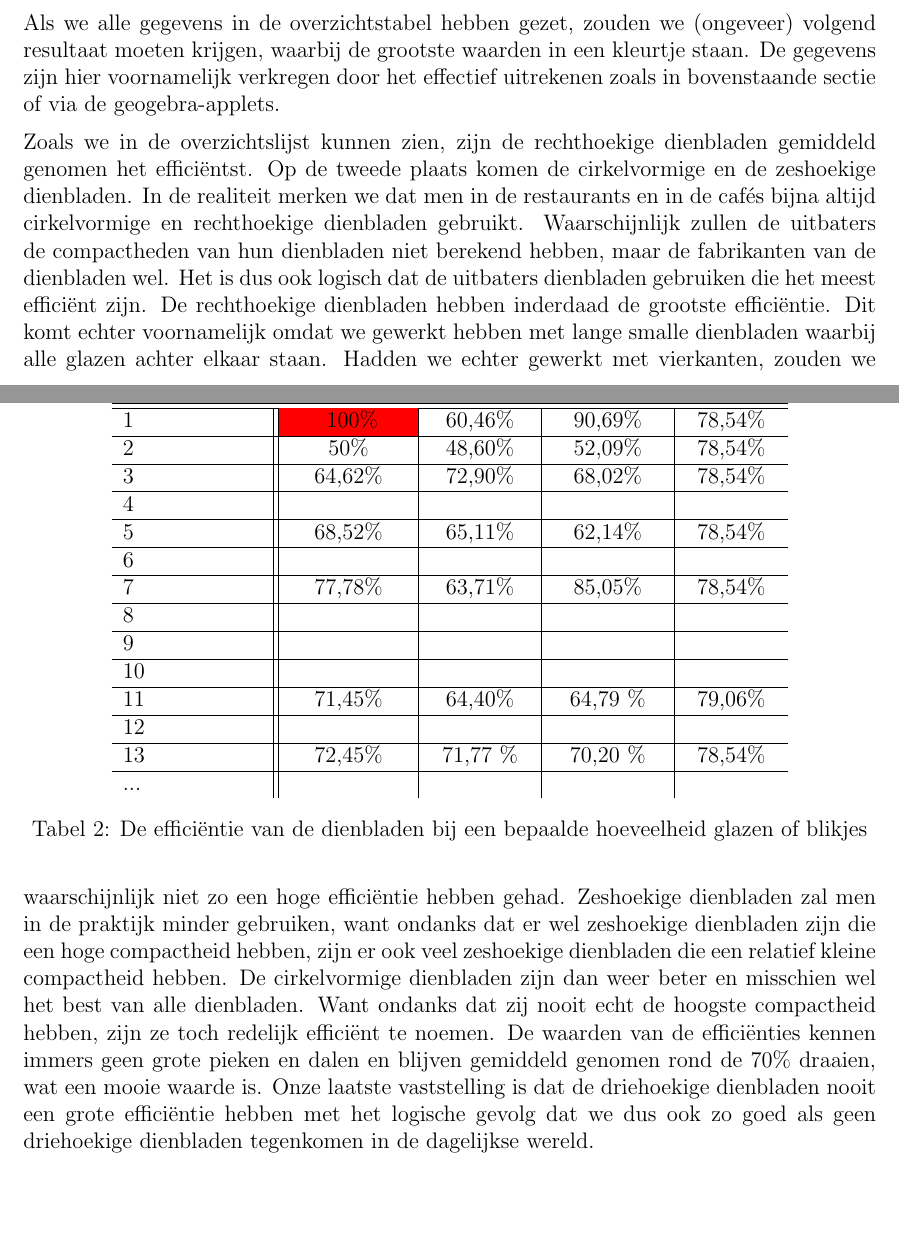
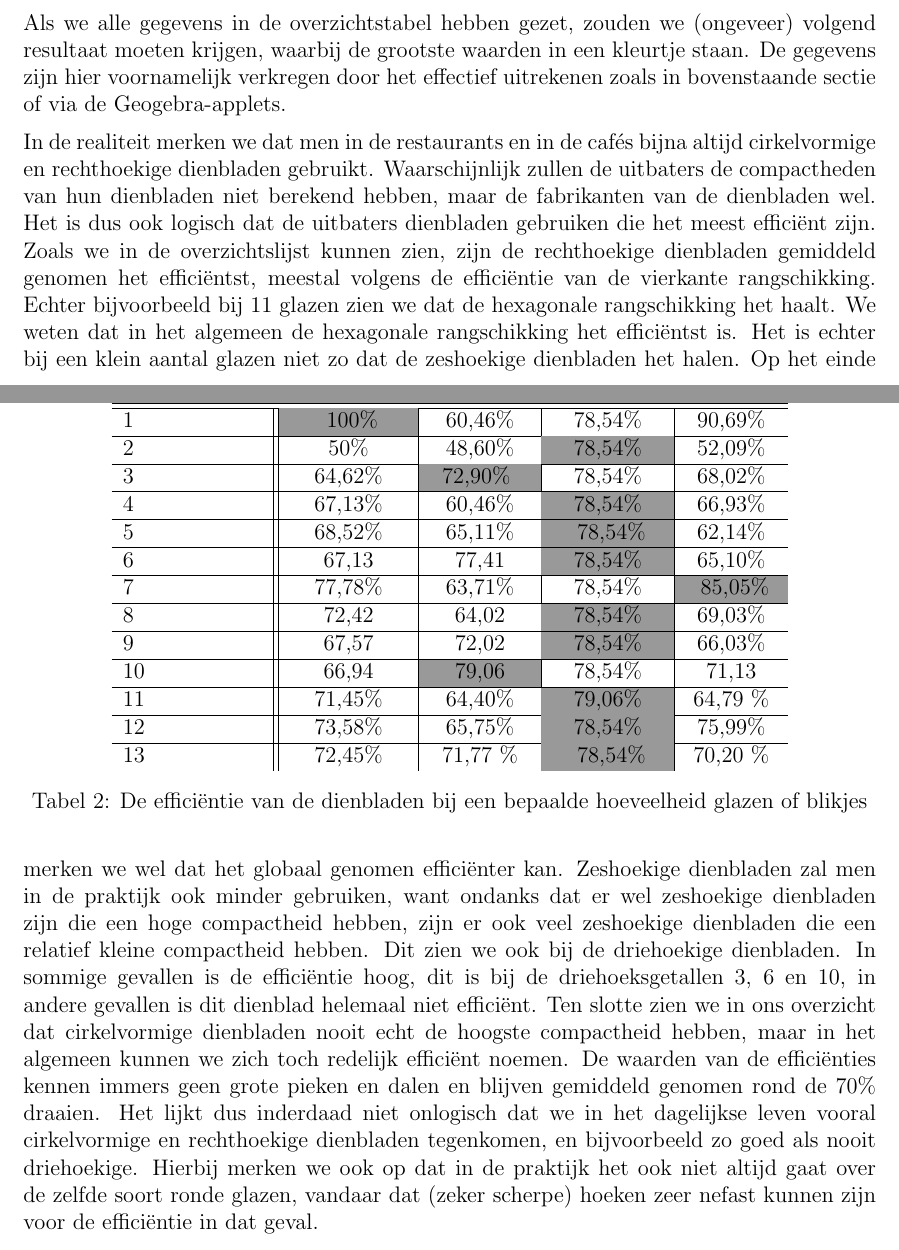
Before and after one commit to Wiskunde/V3, a LaTeX document (cursus/cursus.tex, which reads cursus/2Dstapel.tex): two parts of pages 45 and 46 of 62, joined at a grey line, cut so that both start at the same text, the shorter picture padded with empty space. Compiled offline with pdfLaTeX; the source files are stored in an older character set and shown here as Unicode.

Commit message:
De laatste loodjes, met aanpassingen van onze ongelooflijke applets en de laatste aanpassingen van onze cursus

```diff
--- a/cursus/2Dstapel.tex
+++ b/cursus/2Dstapel.tex
@@ -594,30 +608,28 @@ Jullie hebben met geogebra of met jetons en karton kunnen uitproberen voor welke
 
-Als we alle gegevens in de overzichtstabel hebben gezet, zouden we (ongeveer) volgend resultaat moeten krijgen, waarbij de grootste waarden in een kleurtje staan. De gegevens zijn hier voornamelijk verkregen door het effectief uitrekenen zoals in bovenstaande sectie of via de geogebra-applets.
+Als we alle gegevens in de overzichtstabel hebben gezet, zouden we (ongeveer) volgend resultaat moeten krijgen, waarbij de grootste waarden in een kleurtje staan. De gegevens zijn hier voornamelijk verkregen door het effectief uitrekenen zoals in bovenstaande sectie of via de Geogebra-applets.
 
 
 \begin{table}[h]
 \centering
 \begin{tabular}{l||c|c|c|c}
 Aantal / vorm & cirkelvormig & driehoekig & rechthoekig& zeshoekig\\\hline\hline
-1& \cellcolor[rgb]{1,0,0} 100\% & 60,46\%&90,69\% & 78,54\%\\\hline
-2& 50\%& 48,60\% & 52,09\% & 78,54\%\\\hline
-3&64,62\%& 72,90\% & 68,02\% & 78,54\%\\\hline
-4&&&&\\\hline
-5&68,52\%& 65,11\% & 62,14\% & 78,54\%\\\hline
-6&&&&\\\hline
-7&77,78\%& 63,71\% & 85,05\% & 78,54\%\\\hline
-8&&&&\\\hline
-9&&&&\\\hline
-10&&&&\\\hline
-11& 71,45\%& 64,40\% & 64,79 \% & 79,06\%\\\hline
-12&&&&\\\hline
-13&72,45\%& 71,77 \% & 70,20 \% & 78,54\%\\\hline
-...&&&&
+1& \cellcolor[rgb]{0.6,0.6,0.6} 100\% & 60,46\% & 78,54\%&90,69\%\\\hline
+2& 50\%& 48,60\% & \cellcolor[rgb]{0.6,0.6,0.6}78,54\%& 52,09\% \\\hline
+3&64,62\%& 72,90\% \cellcolor[rgb]{0.6,0.6,0.6} & 78,54\%& 68,02\%\\\hline
+4&67,13\%&60,46\%&\cellcolor[rgb]{0.6,0.6,0.6}78,54\%&66,93\%\\\hline
+5&68,52\%& 65,11\%  &\cellcolor[rgb]{0.6,0.6,0.6} 78,54\%& 62,14\%\\\hline
+6&67,13&77,41&\cellcolor[rgb]{0.6,0.6,0.6}78,54\%&65,10\%\\\hline
+7&77,78\%& 63,71\%  & 78,54\%& \cellcolor[rgb]{0.6,0.6,0.6} 85,05\%\\\hline
+8&72,42&64,02&\cellcolor[rgb]{0.6,0.6,0.6}78,54\%&69,03\%\\\hline
+9&67,57&72,02&\cellcolor[rgb]{0.6,0.6,0.6}78,54\%&66,03\%\\\hline
+10&66,94&\cellcolor[rgb]{0.6,0.6,0.6}79,06&78,54\%& 71,13\\\hline
+11&71,45\%& 64,40\%  & \cellcolor[rgb]{0.6,0.6,0.6}79,06\%& 64,79 \%\\\hline
+12&73,58\%&65,75\%&\cellcolor[rgb]{0.6,0.6,0.6}78,54\%&75,99\%\\\hline
+13&72,45\%& 71,77 \%  &\cellcolor[rgb]{0.6,0.6,0.6} 78,54\%& 70,20 \%
 \end{tabular}
 \caption{De efficiëntie van de dienbladen bij een bepaalde hoeveelheid glazen of blikjes}
 \label{}
 \end{table}
 
 
-Zoals we in de overzichtslijst kunnen zien, zijn de rechthoekige dienbladen gemiddeld genomen het efficiëntst. Op de tweede plaats komen de cirkelvormige en de zeshoekige dienbladen. In de realiteit merken we dat men in de restaurants en in de cafés bijna altijd cirkelvormige en rechthoekige dienbladen gebruikt. Waarschijnlijk zullen de uitbaters de compactheden van hun dienbladen niet berekend hebben, maar de fabrikanten van de dienbladen wel. Het is dus ook logisch dat de uitbaters dienbladen gebruiken die het meest efficiënt zijn. De rechthoekige dienbladen hebben inderdaad de grootste efficiëntie. Dit komt echter voornamelijk omdat we gewerkt hebben met lange smalle dienbladen waarbij alle glazen achter elkaar staan. Hadden we echter gewerkt met vierkanten, zouden we waarschijnlijk niet zo een hoge efficiëntie hebben gehad. Zeshoekige dienbladen zal men in de praktijk minder gebruiken, want ondanks dat er wel zeshoekige dienbladen zijn die een hoge compactheid hebben, zijn er ook veel zeshoekige dienbladen die een relatief kleine compactheid hebben. De cirkelvormige dienbladen zijn dan weer beter en misschien wel het best van alle dienbladen. Want ondanks dat zij nooit echt de hoogste compactheid hebben, zijn ze toch redelijk efficiënt te noemen. De waarden van de efficiënties kennen immers geen grote pieken en dalen en blijven gemiddeld genomen rond de 70\% draaien, wat een mooie waarde is.
-Onze laatste vaststelling is dat de driehoekige dienbladen nooit een grote efficiëntie hebben met het logische gevolg dat we dus ook zo goed als geen driehoekige dienbladen tegenkomen in de dagelijkse wereld.
+In de realiteit merken we dat men in de restaurants en in de cafés bijna altijd cirkelvormige en rechthoekige dienbladen gebruikt. Waarschijnlijk zullen de uitbaters de compactheden van hun dienbladen niet berekend hebben, maar de fabrikanten van de dienbladen wel. Het is dus ook logisch dat de uitbaters dienbladen gebruiken die het meest efficiënt zijn. Zoals we in de overzichtslijst kunnen zien, zijn de rechthoekige dienbladen gemiddeld genomen het efficiëntst, meestal volgens de efficiëntie van de vierkante rangschikking. Echter bijvoorbeeld bij 11 glazen zien we dat de hexagonale rangschikking het haalt. We weten dat in het algemeen de hexagonale rangschikking het efficiëntst is. Het is echter bij een klein aantal glazen niet zo dat de zeshoekige dienbladen het halen. Op het einde merken we wel dat het globaal genomen efficiënter kan. Zeshoekige dienbladen zal men in de praktijk ook minder gebruiken, want ondanks dat er wel zeshoekige dienbladen zijn die een hoge compactheid hebben, zijn er ook veel zeshoekige dienbladen die een relatief kleine compactheid hebben. Dit zien we ook bij de driehoekige dienbladen. In sommige gevallen is de efficiëntie hoog, dit is bij de driehoeksgetallen 3, 6 en 10, in andere gevallen is dit dienblad helemaal niet efficiënt. Ten slotte zien we in ons overzicht dat cirkelvormige dienbladen nooit echt de hoogste compactheid hebben, maar in het algemeen kunnen we zich toch redelijk efficiënt noemen. De waarden van de efficiënties kennen immers geen grote pieken en dalen en blijven gemiddeld genomen rond de 70\% draaien. Het lijkt dus inderdaad niet onlogisch dat we in het dagelijkse leven vooral cirkelvormige en rechthoekige dienbladen tegenkomen, en bijvoorbeeld zo goed als nooit driehoekige. Hierbij merken we ook op dat in de praktijk het ook niet altijd gaat over de zelfde soort ronde glazen, vandaar dat (zeker scherpe) hoeken zeer nefast kunnen zijn voor de efficiëntie in dat geval.
```
Also changed, not shown: cursus/3Dstapel.tex (+6 -5 lines), cursus/les_vergelijkingenoplossen.tex (+3 -3 lines), cursus/referenties.tex (+10 -1 lines), cursus/figuren/fig1.png (added), cursus/figuren/fig2.png (added), cursus/figuren/fig3.png (added), cursus/figuren/fig4.png (added), cursus/2Dstapel.tex (40 more changed lines), 7 other files.
